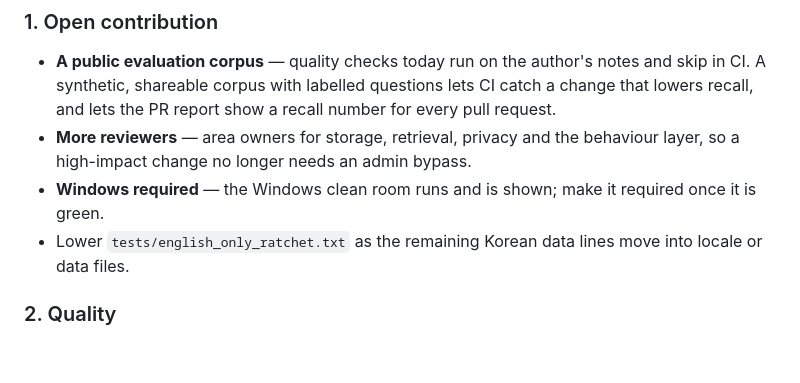
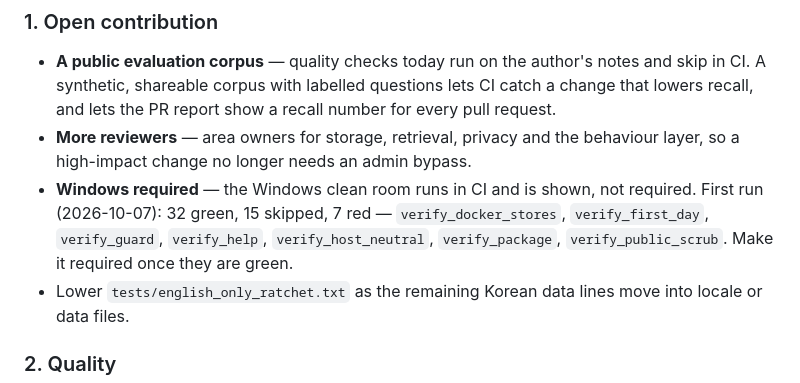
Before and after one commit to honeyground-org/local-brain, a Markdown page: docs/ROADMAP.md, the part around the change. Drawn GitHub-style; blank space fills up the shorter version.

Commit message:
docs: CI badge, and the first Windows result in the roadmap (#2)
Signed-off-by: sean <5095201+wangjacsi@users.noreply.github.com>
Co-authored-by: sean <5095201+wangjacsi@users.noreply.github.com>

```diff
--- a/docs/ROADMAP.md
+++ b/docs/ROADMAP.md
@@ -70,7 +70,10 @@ A memory for coding agents that is **more efficient and performs better than the
   and lets the PR report show a recall number for every pull request.
 - **More reviewers** — area owners for storage, retrieval, privacy and the behaviour layer, so a
   high-impact change no longer needs an admin bypass.
-- **Windows required** — the Windows clean room runs and is shown; make it required once it is green.
+- **Windows required** — the Windows clean room runs in CI and is shown, not required. First run
+  (2026-10-07): 32 green, 15 skipped, 7 red — `verify_docker_stores`, `verify_first_day`, `verify_guard`,
+  `verify_help`, `verify_host_neutral`, `verify_package`, `verify_public_scrub`. Make it required once they
+  are green.
 - Lower `tests/english_only_ratchet.txt` as the remaining Korean data lines move into locale or data files.
 
 ### 2. Quality
```
Also changed, not shown: README.md (+2 -0 lines).
